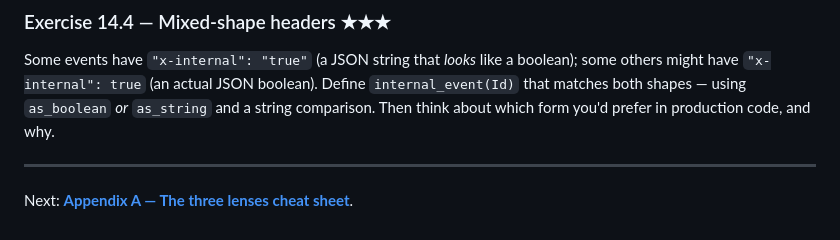
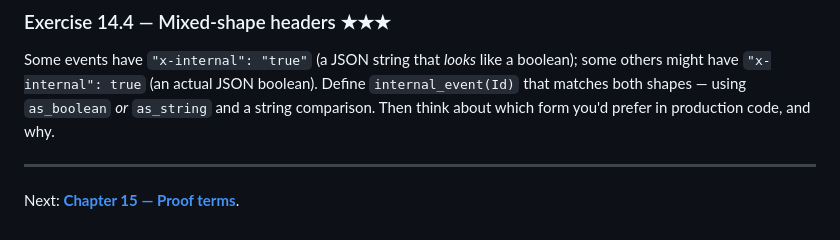
Before and after one commit to max-schaefer/datamog, a Markdown page: doc/walkthrough/14-json.md, the part around the change. Rendered like a GitHub page.

```diff
--- a/doc/walkthrough/14-json.md
+++ b/doc/walkthrough/14-json.md
@@ -436,4 +436,4 @@ form you'd prefer in production code, and why.
 
 ---
 
-Next: **[Appendix A — The three lenses cheat sheet](A-lenses.md)**.
+Next: **[Chapter 15 — Proof terms](15-proof-terms.md)**.
```
Also changed, not shown: doc/walkthrough/15-proof-terms.md (added, +191 -0 lines), doc/walkthrough/README.md (+4 -0 lines).
